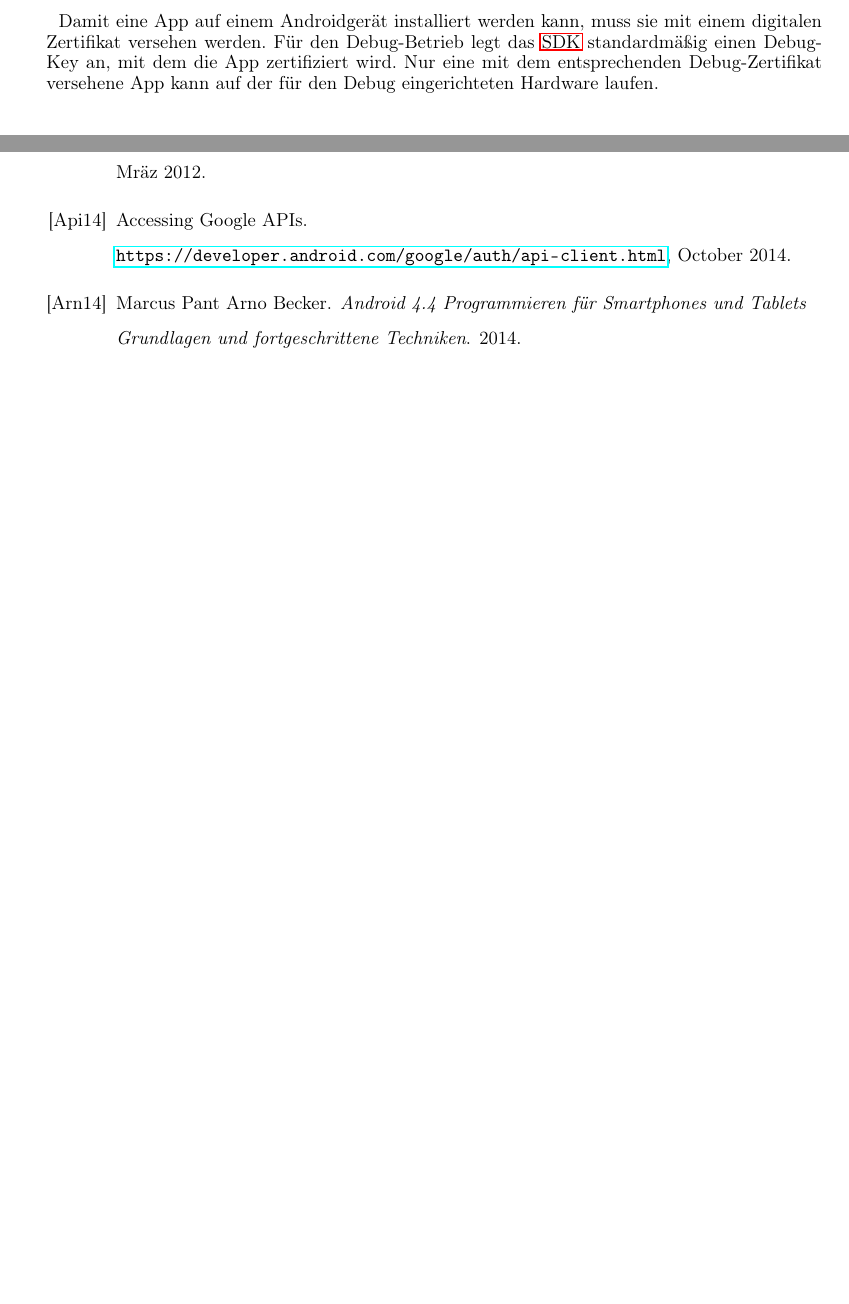
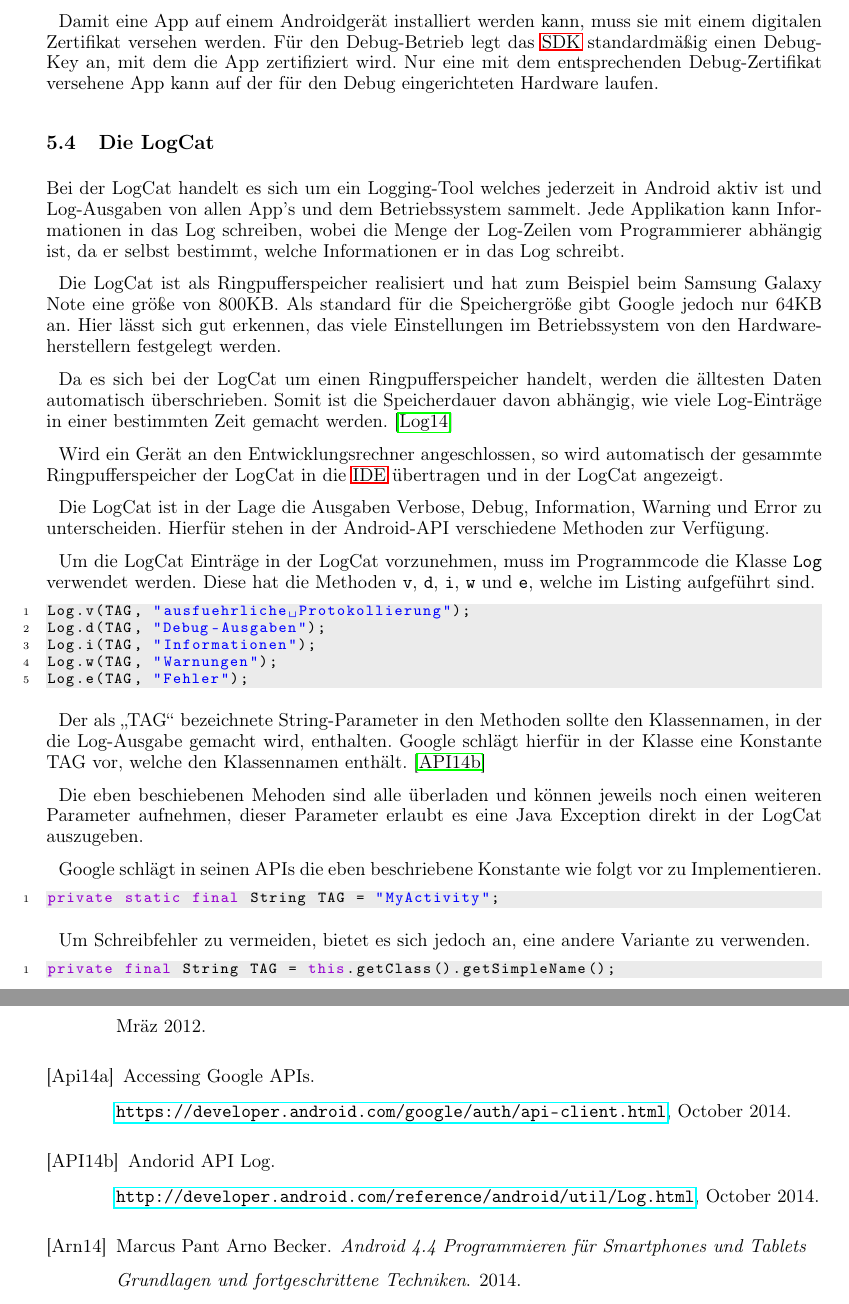
Before and after one commit to ajdf24/Studienarbeit_Semester5, a LaTeX document (Studienarbeit_Semester_5.tex, which reads ADT_Einrichten.tex, Code/GoogleLogCatConstante.java, Code/KuehnLogCatConstante.java): two parts of pages 16 and 30 of 31, joined at a grey line, cut so that both start at the same text, the shorter picture padded with empty space. Compiled offline with pdfLaTeX; the source files are stored in an older character set and shown here as Unicode.

Commit message:
Neues Unterkapitel LogCat hinzugefügt. Hierfür neue Quellen Hinzugefügt. Neue Java-Listings hinzugefügt.
 zum Commit vorgemerkte Änderungen:
	geändert:               ADT_Einrichten.tex
	neue Datei:             Code/GoogleLogCatConstante.java
	neue Datei:             Code/KuehnLogCatConstante.java
	neue Datei:             Code/LogCatMethoden.java
	geändert:               Quellen.bib
	geändert:               studienarbeit_semester_5.kilepr

```diff
--- a/ADT_Einrichten.tex
+++ b/ADT_Einrichten.tex
@@ -91,3 +91,31 @@ Wird ein Projekt Kompiliert, so wird vom \ac{SDK} eine .apk-Datei erstellt, welc
 Eine .apk-Datei ist eine art komprimierter Zip-Ordner, welcher das Android-Manifest, den kompilierten Quellcode und alle verwendeten Ressourcen und Bibliotheken enth\"alt.
 
 Damit eine App auf einem Androidger\"at installiert werden kann, muss sie mit einem digitalen Zertifikat versehen werden. F\"ur den Debug-Betrieb legt das \ac{SDK} standardm\"a\ss{}ig einen Debug-Key an, mit dem die App zertifiziert wird. Nur eine mit dem entsprechenden Debug-Zertifikat versehene App kann auf der f\"ur den Debug eingerichteten Hardware laufen.
+
+\subsection{Die LogCat} \label{Die LogCat}
+Bei der LogCat handelt es sich um ein Logging-Tool welches jederzeit in Android aktiv ist und Log-Ausgaben von allen App's und dem Betriebssystem sammelt. Jede Applikation kann Informationen in das Log schreiben, wobei die Menge der Log-Zeilen vom Programmierer abh\"angig ist, da er selbst bestimmt, welche Informationen er in das Log schreibt.
+
+Die LogCat ist als Ringpufferspeicher realisiert und hat zum Beispiel beim Samsung Galaxy Note eine gr\"o\ss{}e von 800KB. Als standard f\"ur die Speichergr\"o\ss{}e gibt Google jedoch nur 64KB an. Hier l\"asst sich gut erkennen, das viele Einstellungen im Betriebssystem von den Hardwareherstellern festgelegt werden.
+
+Da es sich bei der LogCat um einen Ringpufferspeicher handelt, werden die \"alltesten Daten automatisch \"uberschrieben. Somit ist die Speicherdauer davon abh\"angig, wie viele Log-Eintr\"age in einer bestimmten Zeit gemacht werden. \cite{LogCat}
+
+Wird ein Ger\"at an den Entwicklungsrechner angeschlossen, so wird automatisch der gesammte Ringpufferspeicher der LogCat in die \ac{IDE} \"ubertragen und in der LogCat angezeigt.
+
+Die LogCat ist in der Lage die Ausgaben Verbose, Debug, Information, Warning und Error zu unterscheiden. Hierf\"ur stehen in der Android-API verschiedene Methoden zur Verf\"ugung.
+
+Um die LogCat Eintr\"age in der LogCat vorzunehmen, muss im Programmcode die Klasse \texttt{Log} verwendet werden. Diese hat die Methoden \texttt{v}, \texttt{d}, \texttt{i}, \texttt{w} und \texttt{e}, welche im Listing aufgef\"uhrt sind.
+
+\lstinputlisting{Code/LogCatMethoden.java}
+
+Der als "`TAG"' bezeichnete String-Parameter in den Methoden sollte den Klassennamen, in der die Log-Ausgabe gemacht wird, enthalten.
+Google schl\"agt hierf\"ur in der Klasse eine Konstante TAG vor, welche den Klassennamen enth\"alt. \cite{APILog}
+
+Die eben beschiebenen Mehoden sind alle \"uberladen und k\"onnen jeweils noch einen weiteren Parameter aufnehmen, dieser Parameter erlaubt es eine Java Exception direkt in der LogCat auszugeben.
+
+Google schl\"agt in seinen APIs die eben beschriebene Konstante wie folgt vor zu Implementieren.
+
+\lstinputlisting{Code/GoogleLogCatConstante.java}
+
+Um Schreibfehler zu vermeiden, bietet es sich jedoch an, eine andere Variante zu verwenden.
+
+\lstinputlisting{Code/KuehnLogCatConstante.java}
--- /dev/null
+++ b/Code/GoogleLogCatConstante.java
@@ -0,0 +1 @@
+private static final String TAG = "MyActivity";
--- /dev/null
+++ b/Code/KuehnLogCatConstante.java
@@ -0,0 +1 @@
+private final String TAG = this.getClass().getSimpleName();
--- /dev/null
+++ b/Code/LogCatMethoden.java
@@ -0,0 +1,5 @@
+Log.v(TAG, "ausfuehrliche Protokollierung");
+Log.d(TAG, "Debug-Ausgaben");
+Log.i(TAG, "Informationen");
+Log.w(TAG, "Warnungen");
+Log.e(TAG, "Fehler");
```
Also changed, not shown: Quellen.bib (+14 -0 lines), ADT_Einrichten.tex (2 more changed lines), 1 other file.
